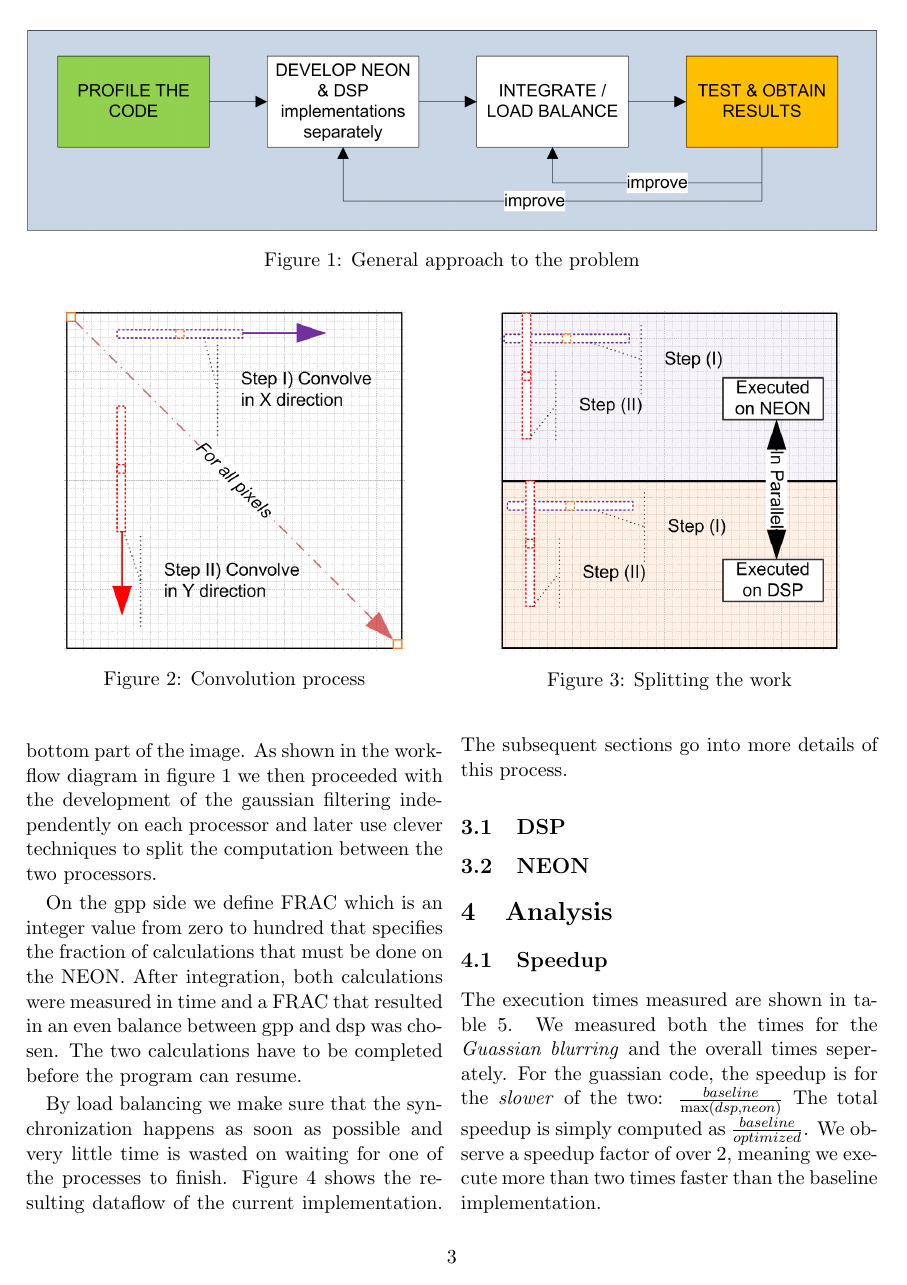
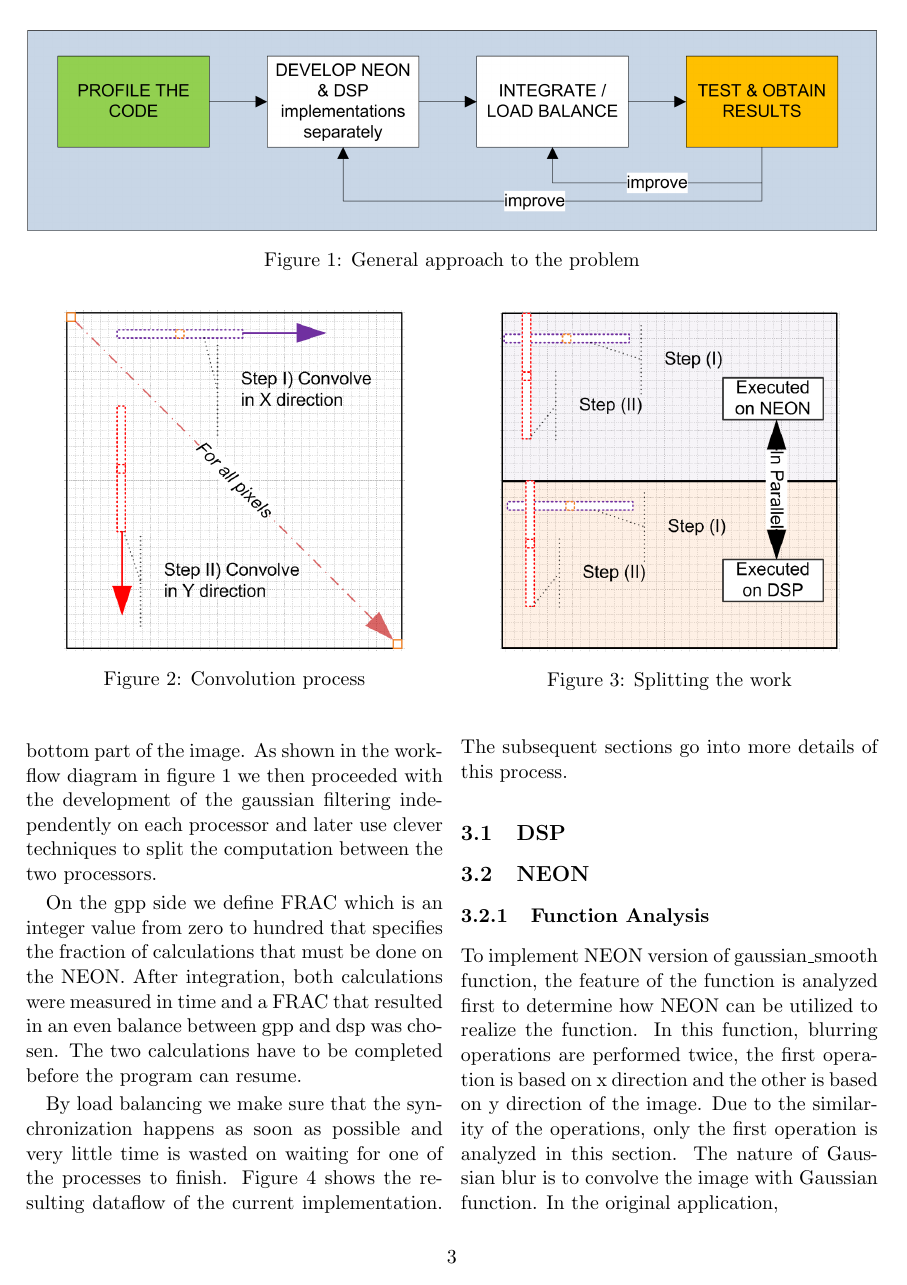
Before and after one commit to lixilin2301/Embedded-Lab, a LaTeX problem sheet (assignment2/report/main.tex, which reads assignment2/report/neon.tex): page 3 of 10. Compiled offline with pdfLaTeX.

Commit message:
new kernel

```diff
--- a/assignment2/report/neon.tex
+++ b/assignment2/report/neon.tex
@@ -1 +1,5 @@
 \subsection{NEON}
+\subsubsection{Function Analysis}
+To implement NEON version of gaussian\_smooth function, the feature of the function is analyzed first to determine how NEON can be utilized to
+realize the function. In this function, blurring operations are performed twice, the first operation is based on x direction and the other is based on y direction of the image. Due to the similarity of the operations, only the first operation is analyzed in this section.
+The nature of Gaussian blur is to convolve the image with Gaussian function. In the original application,
```
